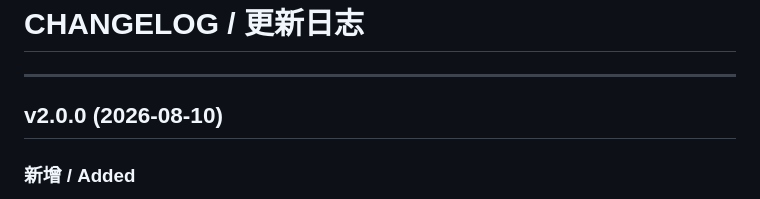
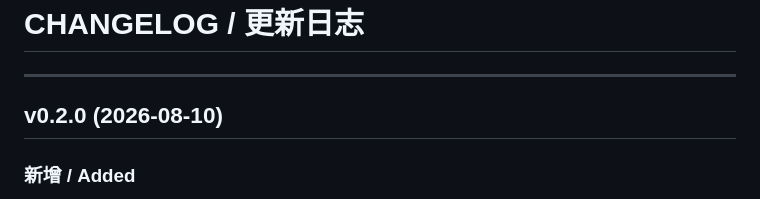
Before and after one commit to techysy/strava-panel, a Markdown page: CHANGELOG.md, the part around the change. GitHub-like rendering.

Commit message:
docs: 版本号改为 0.2.0 体系（测试版四位累加）

```diff
--- a/CHANGELOG.md
+++ b/CHANGELOG.md
@@ -2,7 +2,7 @@
 
 ---
 
-## v2.0.0 (2026-08-10)
+## v0.2.0 (2026-08-10)
 
 ### 新增 / Added
 
```
